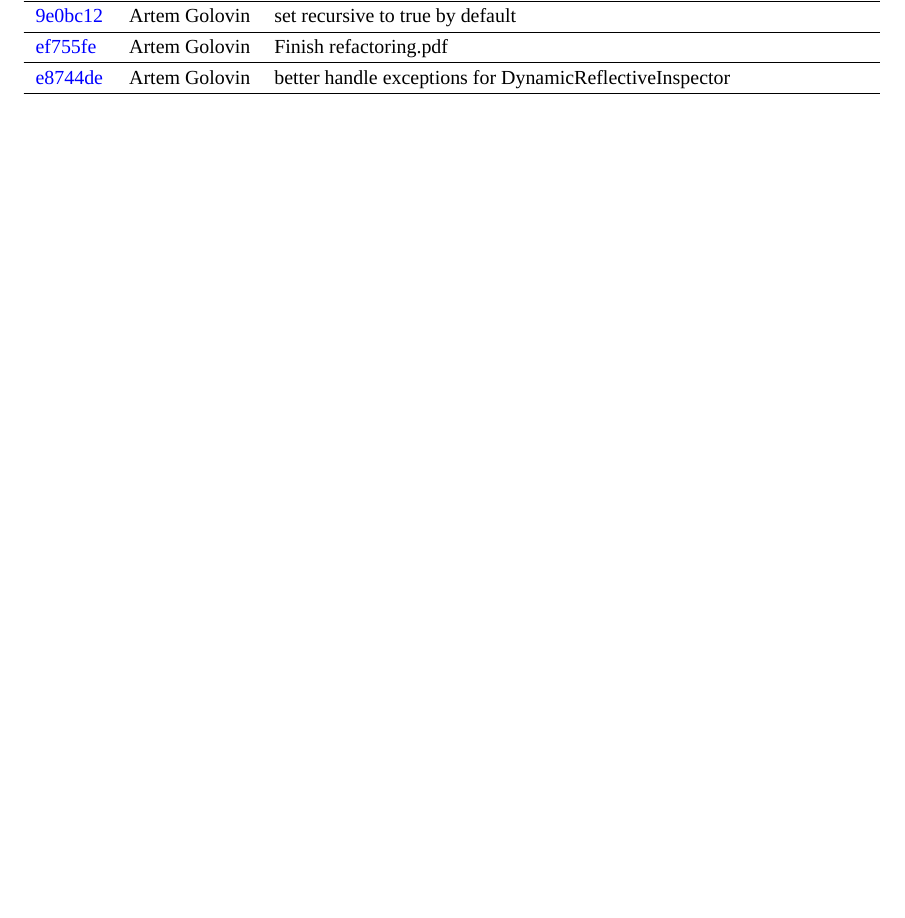
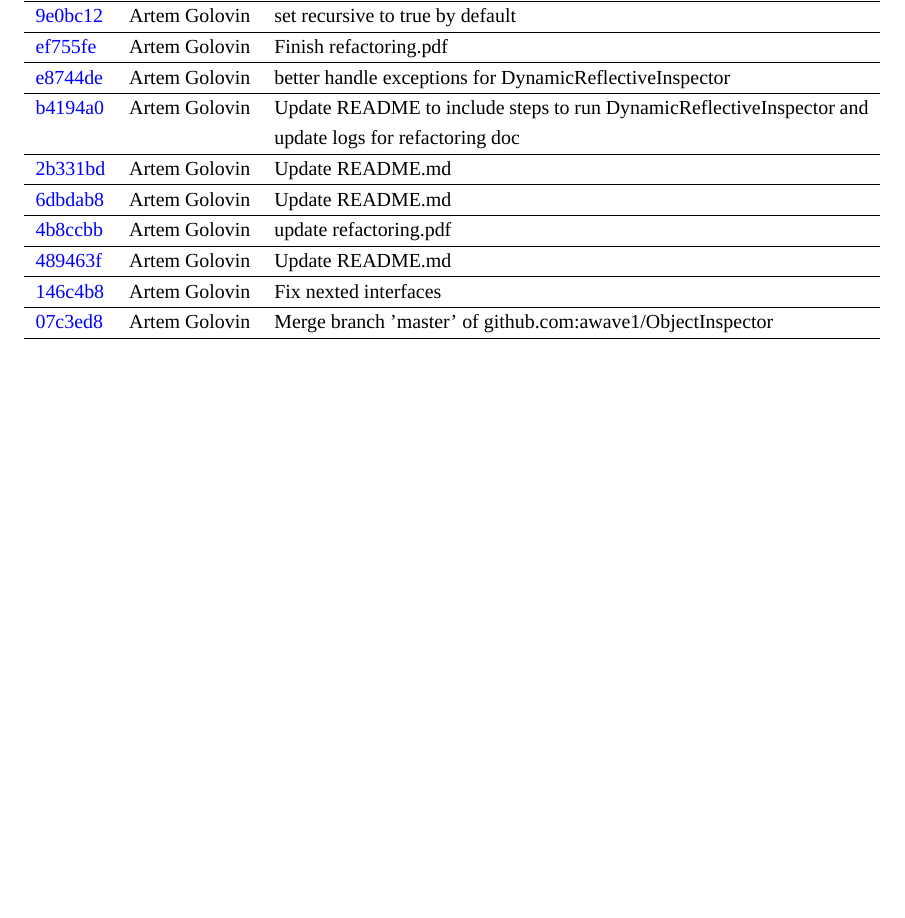
Before and after one commit to awave1/ObjectInspector, a LaTeX document (refactoring.tex, which reads log.tex): part of page 3 of 3, cut so that both start at the same text, the shorter picture padded with empty space. Compiled offline with XeLaTeX; a missing font is replaced by an installed copy or a similar font.

Commit message:
Update gitlog

```diff
--- a/log.tex
+++ b/log.tex
@@ -37,4 +37,11 @@
 \href{https://github.com/awave1/ObjectInspector/commit/9e0bc1287fc27e5ed1d0be29bcf8d116e50d972a}{9e0bc12} & Artem Golovin & set recursive to true by default\\ \hline
 \href{https://github.com/awave1/ObjectInspector/commit/ef755fe5a97445bba3121a3a69ac2069f66994cc}{ef755fe} & Artem Golovin & Finish refactoring.pdf\\ \hline
 \href{https://github.com/awave1/ObjectInspector/commit/e8744de8105b6dff68749c4eb2c155bf2f6bf3c6}{e8744de} & Artem Golovin & better handle exceptions for DynamicReflectiveInspector\\ \hline
+\href{https://github.com/awave1/ObjectInspector/commit/b4194a0b5da09a00e2497c58d94fee95fa9e428d}{b4194a0} & Artem Golovin & Update README to include steps to run DynamicReflectiveInspector and update logs for refactoring doc\\ \hline
+\href{https://github.com/awave1/ObjectInspector/commit/2b331bd1a8e449e6bb33e80e3aa925c59f7f3439}{2b331bd} & Artem Golovin & Update README.md\\ \hline
+\href{https://github.com/awave1/ObjectInspector/commit/6dbdab8f21b66d4034da1cadc2f19dc978e5616f}{6dbdab8} & Artem Golovin & Update README.md\\ \hline
+\href{https://github.com/awave1/ObjectInspector/commit/4b8ccbb678a9258900fc1fe66e43cedc777c1066}{4b8ccbb} & Artem Golovin & update refactoring.pdf\\ \hline
+\href{https://github.com/awave1/ObjectInspector/commit/489463fa7241ac729d600f2a1f0ad9f79fb17bb5}{489463f} & Artem Golovin & Update README.md\\ \hline
+\href{https://github.com/awave1/ObjectInspector/commit/146c4b8e547a857d8c47f7637e463e82ca6fcf64}{146c4b8} & Artem Golovin & Fix nexted interfaces\\ \hline
+\href{https://github.com/awave1/ObjectInspector/commit/07c3ed821baeec5671e1f86316351f26d4bc25e0}{07c3ed8} & Artem Golovin & Merge branch 'master' of github.com:awave1/ObjectInspector\\ \hline
 \end{tabularx}
```
Also changed, not shown: refactoring.pdf.
